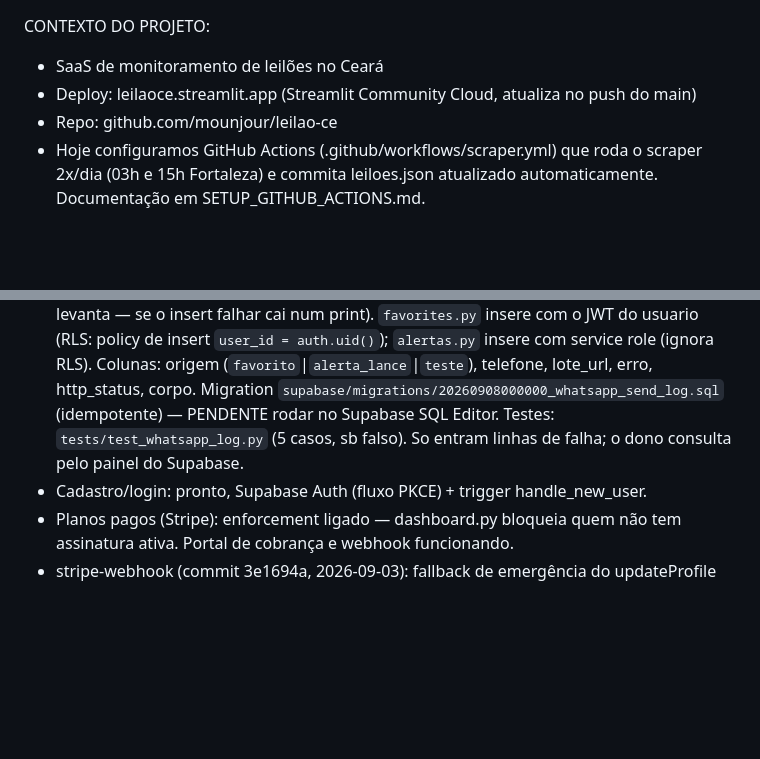
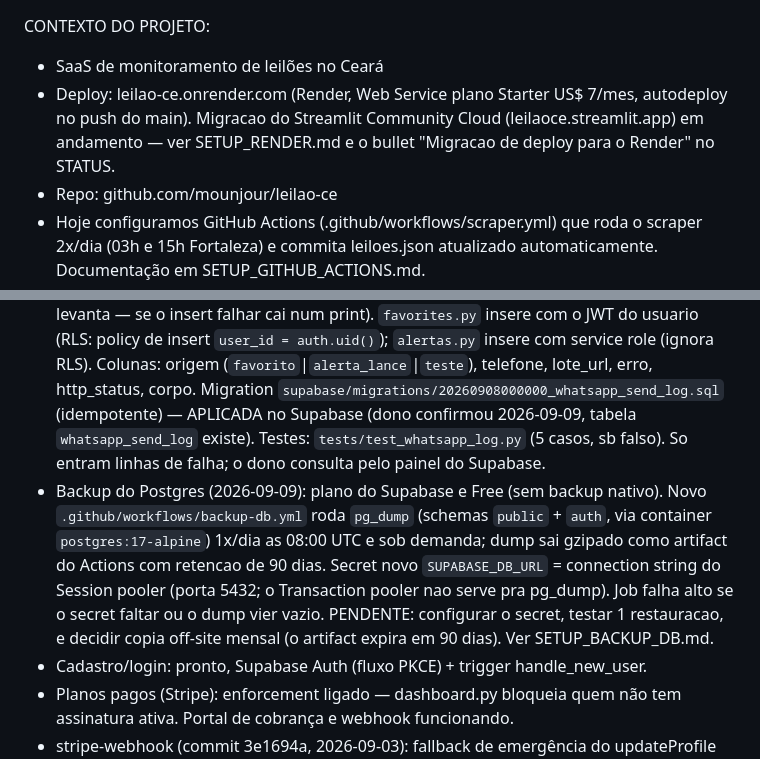
Before and after one commit to mounjour/leilao-ce, a Markdown page: CLAUDE.md, 2 parts joined by grey strips. GitHub-like rendering; blank space fills up the shorter version.

Commit message:
docs(claude): deploy = Render (Web Service Starter); STATUS de whatsapp_send_log e backup-db
- Linha "Deploy" aponta para leilao-ce.onrender.com (plano Starter).
- whatsapp_send_log: migration marcada como APLICADA (dono confirmou 2026-09-09).
- Novo bullet do backup do Postgres (backup-db.yml, pg_dump 1x/dia).

Co-Authored-By: Claude Sonnet 5 <noreply@anthropic.com>

```diff
--- a/CLAUDE.md
+++ b/CLAUDE.md
@@ -1,6 +1,6 @@
 CONTEXTO DO PROJETO:
 - SaaS de monitoramento de leilões no Ceará
-- Deploy: leilaoce.streamlit.app (Streamlit Community Cloud, atualiza no push do main)
+- Deploy: leilao-ce.onrender.com (Render, Web Service plano Starter US$ 7/mes, autodeploy no push do main). Migracao do Streamlit Community Cloud (leilaoce.streamlit.app) em andamento — ver SETUP_RENDER.md e o bullet "Migracao de deploy para o Render" no STATUS.
 - Repo: github.com/mounjour/leilao-ce
 - Hoje configuramos GitHub Actions (.github/workflows/scraper.yml) que roda o scraper 2x/dia (03h e 15h Fortaleza) e commita leiloes.json atualizado automaticamente. Documentação em SETUP_GITHUB_ACTIONS.md.
 
@@ -145,9 +145,19 @@ STATUS (atualizado 2026-09-08):
   `alertas.py` insere com service role (ignora RLS). Colunas: origem
   (`favorito`|`alerta_lance`|`teste`), telefone, lote_url, erro, http_status,
   corpo. Migration `supabase/migrations/20260908000000_whatsapp_send_log.sql`
-  (idempotente) — PENDENTE rodar no Supabase SQL Editor. Testes:
+  (idempotente) — APLICADA no Supabase (dono confirmou 2026-09-09, tabela
+  `whatsapp_send_log` existe). Testes:
   `tests/test_whatsapp_log.py` (5 casos, sb falso). So entram linhas de
   falha; o dono consulta pelo painel do Supabase.
+- Backup do Postgres (2026-09-09): plano do Supabase e Free (sem backup
+  nativo). Novo `.github/workflows/backup-db.yml` roda `pg_dump` (schemas
+  `public` + `auth`, via container `postgres:17-alpine`) 1x/dia as 08:00 UTC
+  e sob demanda; dump sai gzipado como artifact do Actions com retencao de
+  90 dias. Secret novo `SUPABASE_DB_URL` = connection string do Session
+  pooler (porta 5432; o Transaction pooler nao serve pra pg_dump). Job falha
+  alto se o secret faltar ou o dump vier vazio. PENDENTE: configurar o
+  secret, testar 1 restauracao, e decidir copia off-site mensal (o artifact
+  expira em 90 dias). Ver SETUP_BACKUP_DB.md.
 - Cadastro/login: pronto, Supabase Auth (fluxo PKCE) + trigger handle_new_user.
 - Planos pagos (Stripe): enforcement ligado — dashboard.py bloqueia quem não
   tem assinatura ativa. Portal de cobrança e webhook funcionando.
```
